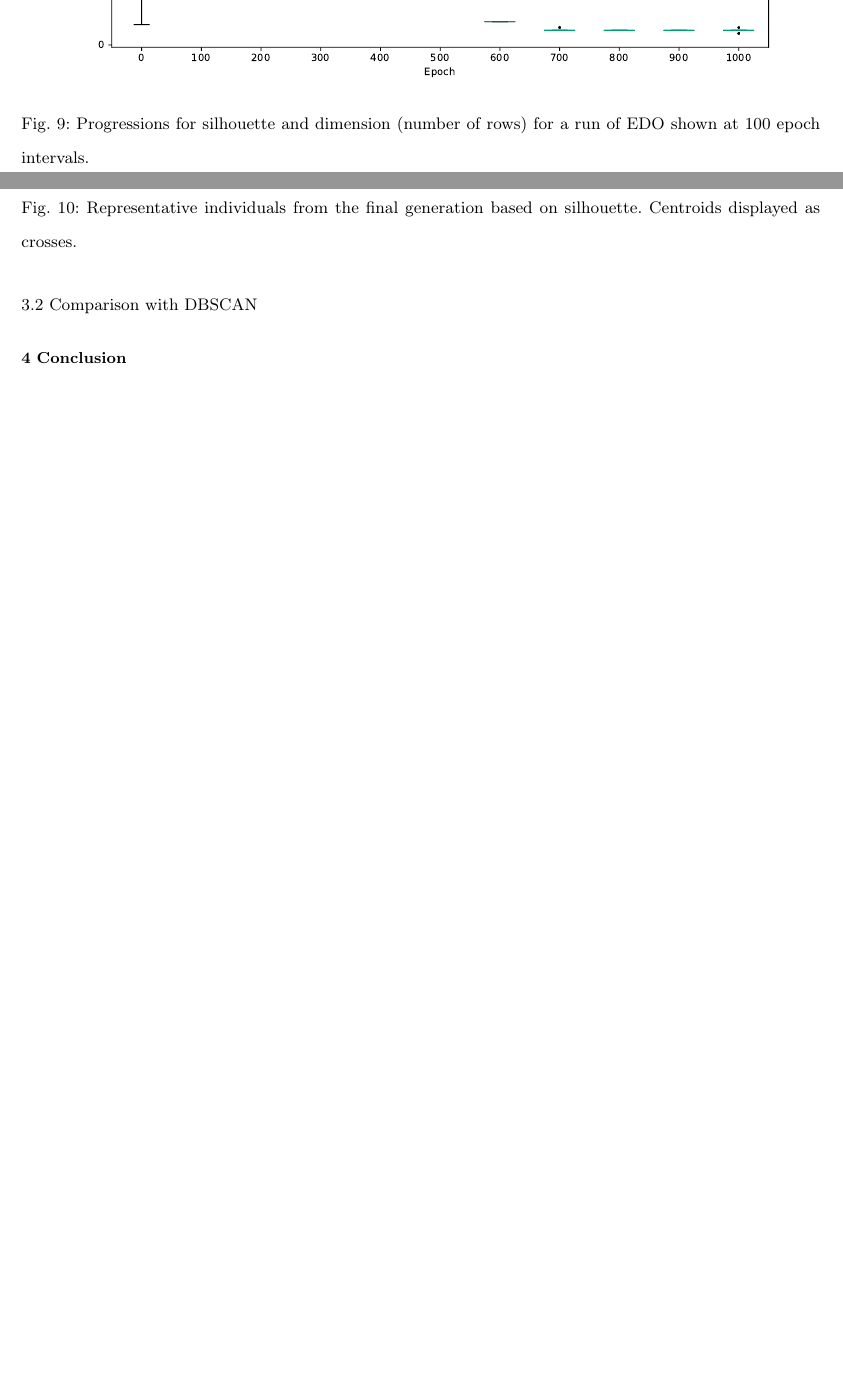
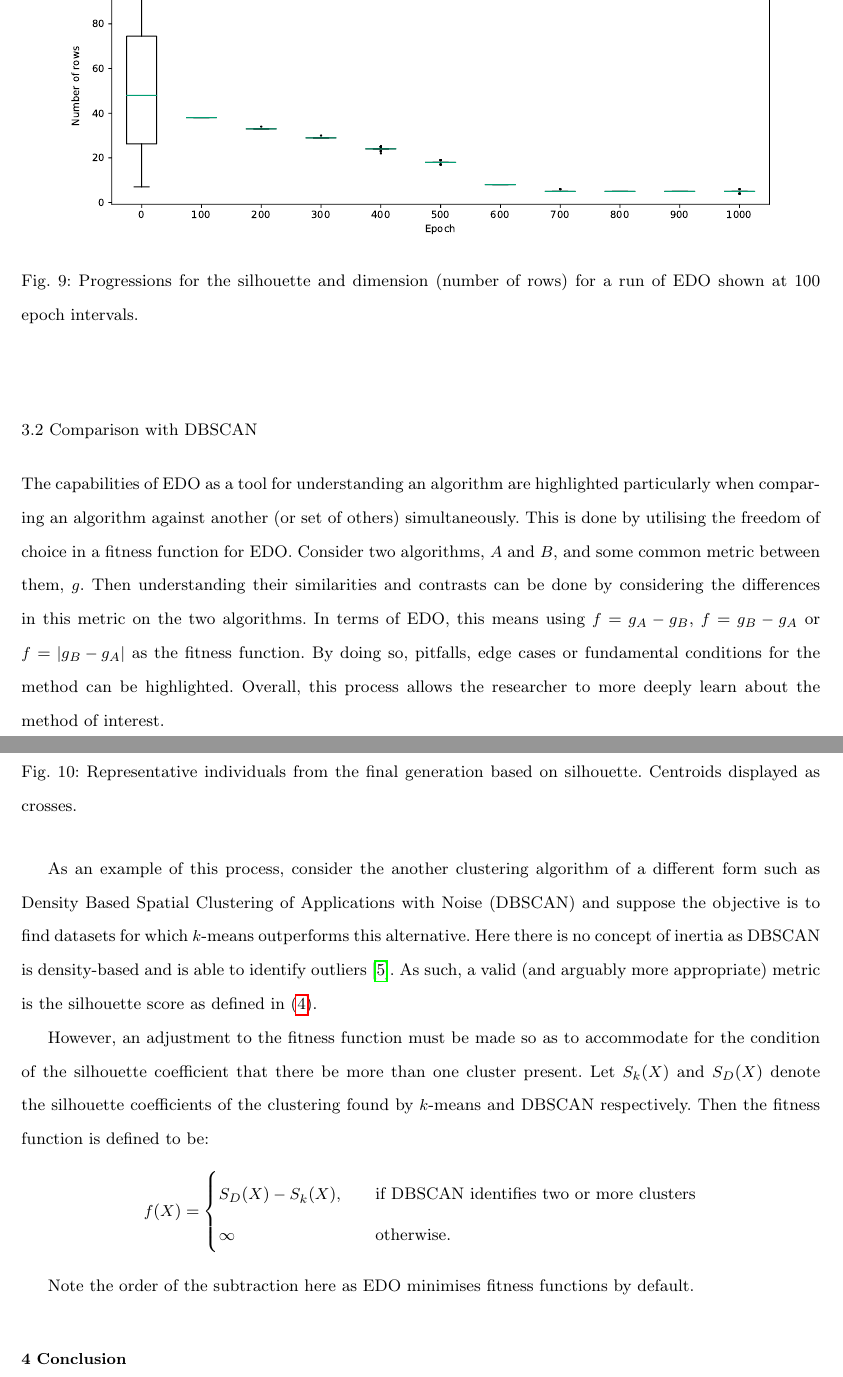
Before and after one commit to daffidwilde/edo-paper, a LaTeX paper (main.tex, which reads sections/examples.tex): two parts of pages 16 and 17 of 19 before the commit and two parts of pages 16 and 17 of 21 after it, joined at a grey line, cut at the place of the change, the shorter picture padded with empty space. The pictures show the PDF file main.pdf that the author committed with the source.

Commit message:
Continue writing DBSCAN example.

```diff
--- a/sections/examples.tex
+++ b/sections/examples.tex
@@ -150,10 +150,10 @@ box'' solutions.
         \centering
         \includegraphics[width=\linewidth]{img/silhouette-nrows.pdf}
     \end{minipage}
-    \caption{Progressions for silhouette and dimension (number of rows) for a
-             run of EDO shown at 100 epoch intervals.}\label{figure:silhouette}
+    \caption{Progressions for the silhouette and dimension (number of rows) for
+             a run of EDO shown at 100 epoch
+             intervals.}\label{figure:silhouette}
 \end{figure}
-
 
 \begin{figure}[htbp]
     \centering
@@ -164,6 +164,45 @@ box'' solutions.
 \end{figure}
 
 %TODO Include example with large number of rows to discuss Voronoi equivalence?
-%TODO Include DBSCAN examples
 
 \subsection{Comparison with DBSCAN}
+
+The capabilities of EDO as a tool for understanding an algorithm are highlighted
+particularly when comparing an algorithm against another (or set of others)
+simultaneously.  This is done by utilising the freedom of choice in a fitness
+function for EDO.\ Consider two algorithms, \(A\) and \(B\), and some common
+metric between them, \(g\). Then understanding their similarities and contrasts
+can be done by considering the differences in this metric on the two algorithms.
+In terms of EDO, this means using \(f = g_A - g_B\), \(f = g_B - g_A\) or \(f
+= \left| g_B - g_A \right|\) as the fitness function. By doing so, pitfalls,
+edge cases or fundamental conditions for the method can be highlighted.
+Overall, this process allows the researcher to more deeply learn about the
+method of interest.
+
+As an example of this process, consider the another clustering algorithm of a
+different form such as Density Based Spatial Clustering of Applications with
+Noise (DBSCAN) and suppose the objective is to find datasets for which
+\(k\)-means outperforms this alternative. Here there is no concept of inertia as
+DBSCAN is density-based and is able to identify outliers~\cite{Ester1996}. As
+such, a valid (and arguably more appropriate) metric is the silhouette score as
+defined in~(\ref{eq:silhouette}).
+
+However, an adjustment to the fitness function must be made so as to accommodate
+for the condition of the silhouette coefficient that there be more than one
+cluster present. Let \(S_k (X)\) and \(S_D (X)\) denote the silhouette
+coefficients of the clustering found by \(k\)-means and DBSCAN respectively.
+Then the fitness function is defined to be:
+\[
+    f(X) =
+        \begin{cases}
+            S_D (X) - S_k (X), &\quad \text{if DBSCAN identifies two or more
+            clusters}\\
+            \infty &\quad \text{otherwise.}
+        \end{cases}
+\]
+
+Note the order of the subtraction here as EDO minimises fitness functions by
+default.
+
+\begin{figure}[htbp]
+    \centering
@@ -169,0 +214,4 @@ box'' solutions.
+    \begin{minipage}{\imgwidth}
+        \centering
+        \includegraphics[width=\linewidth]{img/dbscan-nrows.pdf}
+    \end{minipage}
@@ -169,0 +221,7 @@ box'' solutions.
+\end{figure}
+
+\begin{figure}[htbp]
+    \centering
+    \includegraphics[width=\imgwidth]{img/kmeans-individuals-0.pdf}
+
+    \includegraphics[width=\imgwidth]{img/dbscan-individuals-0.pdf}
@@ -169,0 +231,2 @@ box'' solutions.
+             DBSCAN.}\label{figure:dbscan-individuals}
+\end{figure}
```
Also changed, not shown: main.pdf, sections/examples.tex (25 more changed lines).
